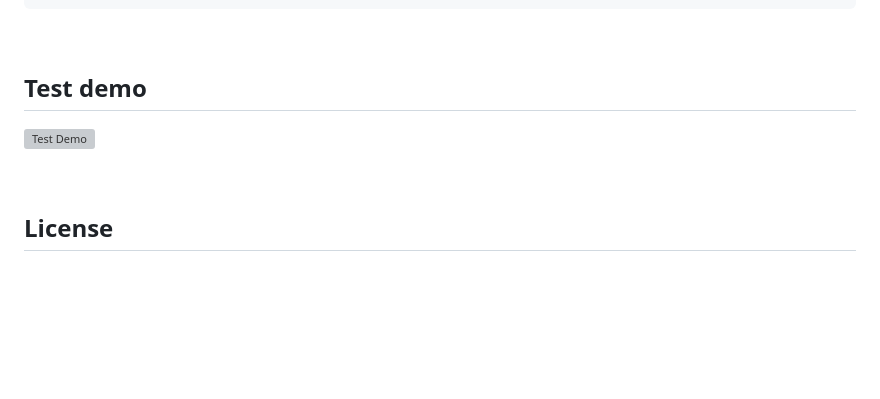
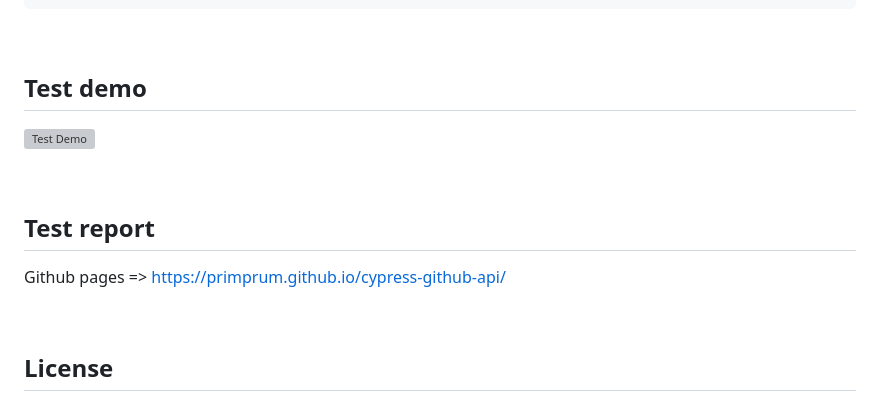
Before and after one commit to primprum/cypress-github-api, a Markdown page: README.md, the part around the change. GitHub-like rendering; blank space fills up the shorter version; grey boxes are pictures that could not be loaded.

Commit message:
Add link for test report

```diff
--- a/README.md
+++ b/README.md
@@ -383,6 +383,12 @@ npm run cy:run
 
 <br>
 
+## Test report
+
+Github pages => https://primprum.github.io/cypress-github-api/
+
+<br>
+
 ## License
 
 This repository is licensed under the MIT License - see the [LICENSE](LICENSE) file for details.
```
